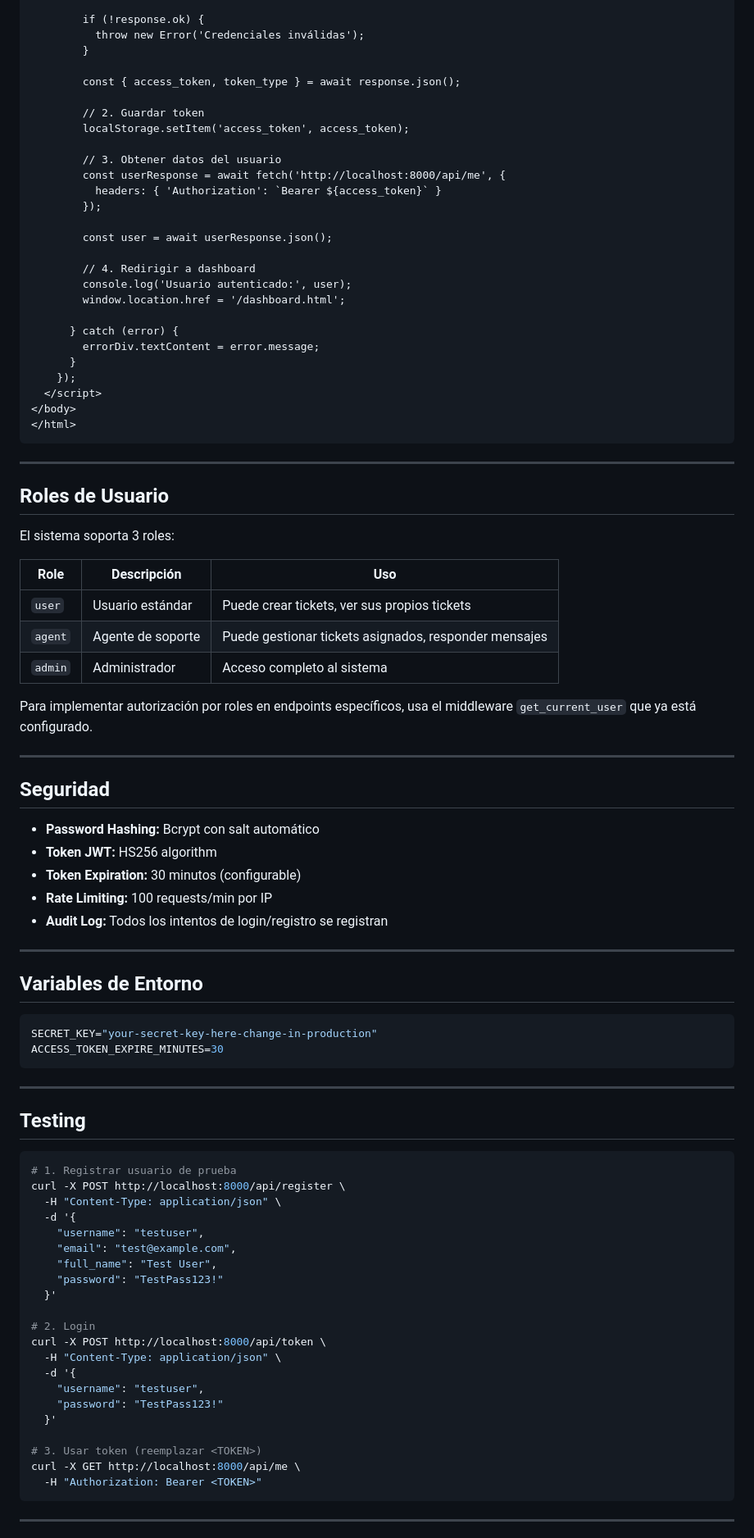
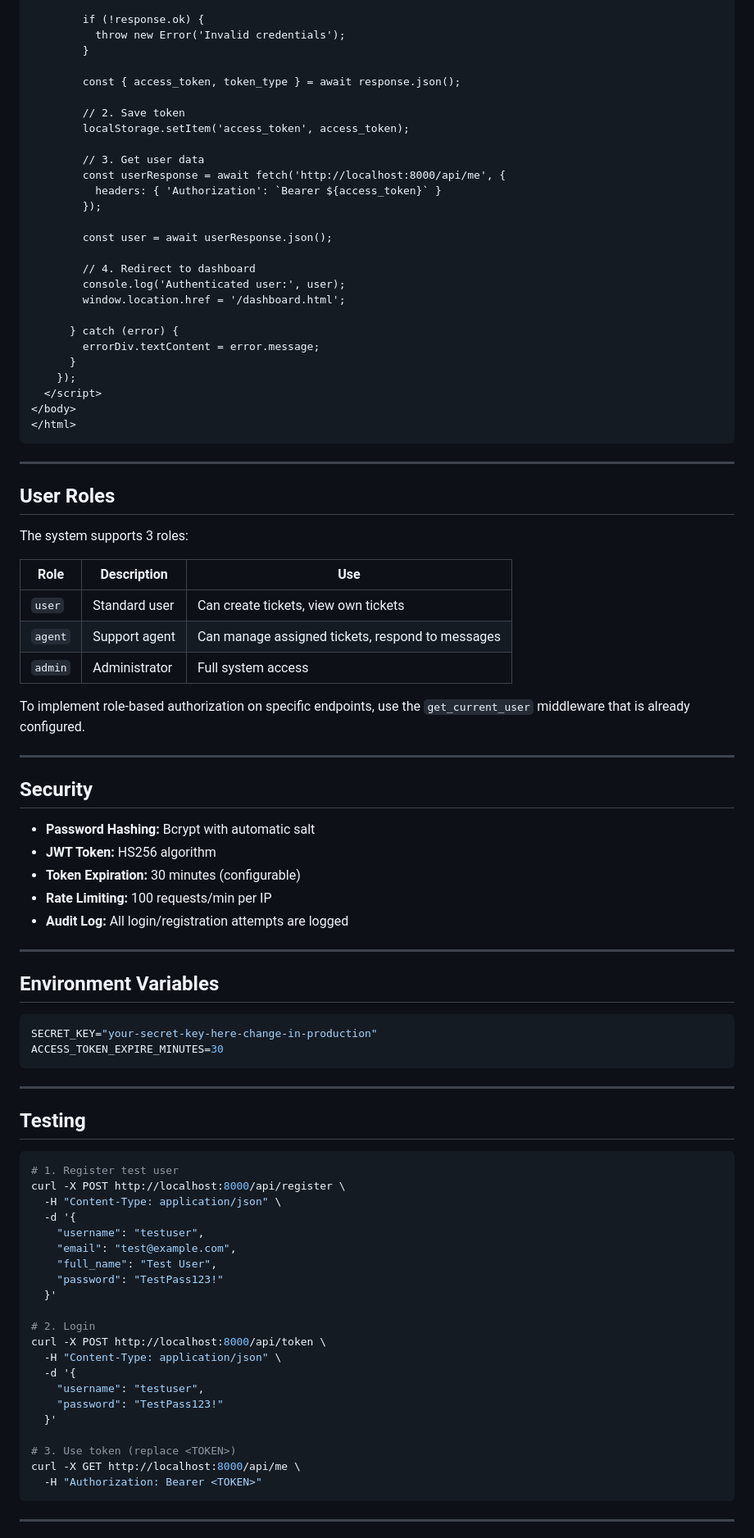
Before and after one commit to orlandobatistac/workhub-backend, a Markdown page: AUTHENTICATION_GUIDE.md, the part around one of its changes. Shown at 82% size. Drawn GitHub-style.

````diff
--- a/AUTHENTICATION_GUIDE.md
+++ b/AUTHENTICATION_GUIDE.md
@@ -297,23 +297,23 @@ async function loadTickets() {
         });
 
         if (!response.ok) {
-          throw new Error('Credenciales inválidas');
+          throw new Error('Invalid credentials');
         }
 
         const { access_token, token_type } = await response.json();
 
-        // 2. Guardar token
+        // 2. Save token
         localStorage.setItem('access_token', access_token);
 
-        // 3. Obtener datos del usuario
+        // 3. Get user data
         const userResponse = await fetch('http://localhost:8000/api/me', {
           headers: { 'Authorization': `Bearer ${access_token}` }
         });
 
         const user = await userResponse.json();
 
-        // 4. Redirigir a dashboard
-        console.log('Usuario autenticado:', user);
+        // 4. Redirect to dashboard
+        console.log('Authenticated user:', user);
         window.location.href = '/dashboard.html';
 
       } catch (error) {
@@ -327,31 +327,31 @@ async function loadTickets() {
 
 ---
 
-## Roles de Usuario
+## User Roles
 
-El sistema soporta 3 roles:
+The system supports 3 roles:
 
-| Role | Descripción | Uso |
+| Role | Description | Use |
 |------|-------------|-----|
-| `user` | Usuario estándar | Puede crear tickets, ver sus propios tickets |
-| `agent` | Agente de soporte | Puede gestionar tickets asignados, responder mensajes |
-| `admin` | Administrador | Acceso completo al sistema |
+| `user` | Standard user | Can create tickets, view own tickets |
+| `agent` | Support agent | Can manage assigned tickets, respond to messages |
+| `admin` | Administrator | Full system access |
 
-Para implementar autorización por roles en endpoints específicos, usa el middleware `get_current_user` que ya está configurado.
+To implement role-based authorization on specific endpoints, use the `get_current_user` middleware that is already configured.
 
 ---
 
-## Seguridad
+## Security
 
-- **Password Hashing:** Bcrypt con salt automático
-- **Token JWT:** HS256 algorithm
-- **Token Expiration:** 30 minutos (configurable)
-- **Rate Limiting:** 100 requests/min por IP
-- **Audit Log:** Todos los intentos de login/registro se registran
+- **Password Hashing:** Bcrypt with automatic salt
+- **JWT Token:** HS256 algorithm
+- **Token Expiration:** 30 minutes (configurable)
+- **Rate Limiting:** 100 requests/min per IP
+- **Audit Log:** All login/registration attempts are logged
 
 ---
 
-## Variables de Entorno
+## Environment Variables
 
 ```bash
 SECRET_KEY="your-secret-key-here-change-in-production"
@@ -363,7 +363,7 @@ ACCESS_TOKEN_EXPIRE_MINUTES=30
 ## Testing
 
 ```bash
-# 1. Registrar usuario de prueba
+# 1. Register test user
 curl -X POST http://localhost:8000/api/register \
   -H "Content-Type: application/json" \
   -d '{
@@ -381,7 +381,7 @@ curl -X POST http://localhost:8000/api/token \
     "password": "TestPass123!"
   }'
 
-# 3. Usar token (reemplazar <TOKEN>)
+# 3. Use token (replace <TOKEN>)
 curl -X GET http://localhost:8000/api/me \
   -H "Authorization: Bearer <TOKEN>"
 ```
````
Also changed, not shown: other parts of AUTHENTICATION_GUIDE.md (+54 -54 lines).
